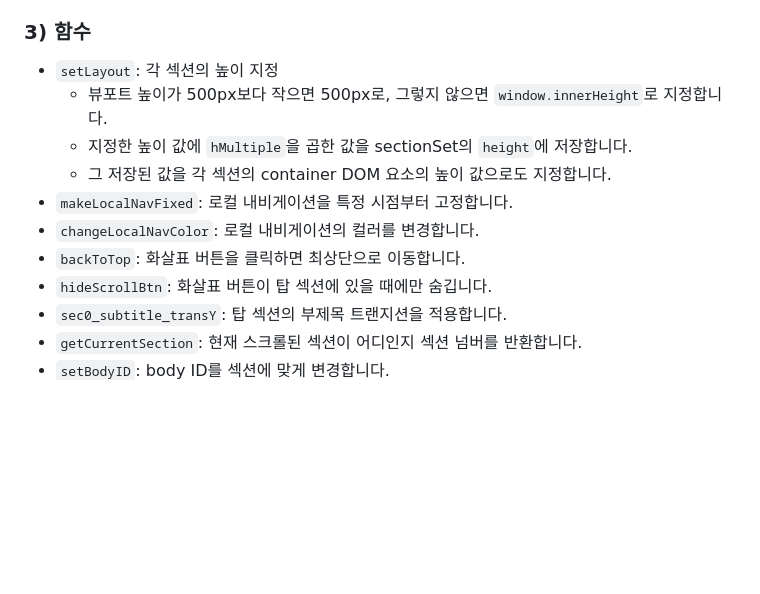
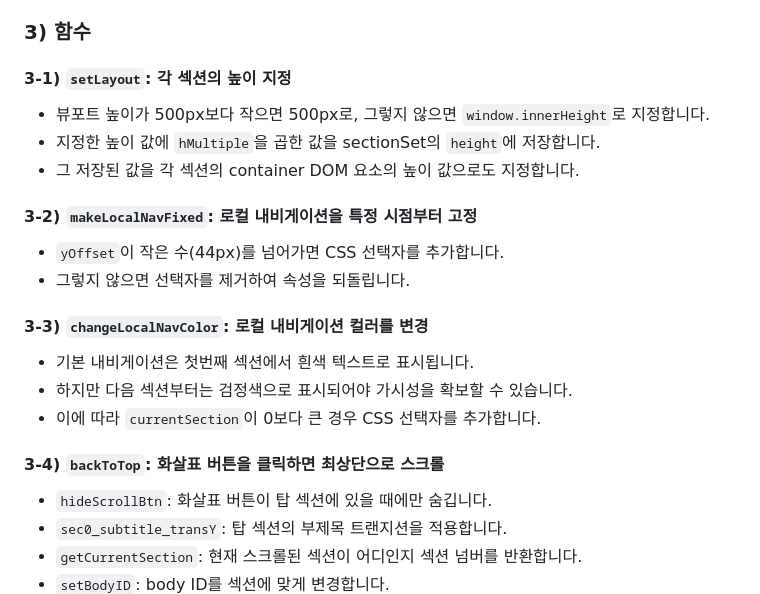
Before and after one commit to seongyurim/guinness-js-2023, a Markdown page: README.md, the part around the change. GitHub-like rendering; blank space fills up the shorter version.

```diff
--- a/README.md
+++ b/README.md
@@ -30,13 +30,23 @@
 - `sectionSet`: 섹션별 정보를 담은 배열
 
 ### 3) 함수
-- `setLayout`: 각 섹션의 높이 지정
-	- 뷰포트 높이가 500px보다 작으면 500px로, 그렇지 않으면 `window.innerHeight`로 지정합니다.
-	- 지정한 높이 값에 `hMultiple`을 곱한 값을 sectionSet의 `height`에 저장합니다.
-	- 그 저장된 값을 각 섹션의 container DOM 요소의 높이 값으로도 지정합니다.
-- `makeLocalNavFixed`: 로컬 내비게이션을 특정 시점부터 고정합니다.
-- `changeLocalNavColor`: 로컬 내비게이션의 컬러를 변경합니다.
-- `backToTop`: 화살표 버튼을 클릭하면 최상단으로 이동합니다.
+#### 3-1) `setLayout`: 각 섹션의 높이 지정
+- 뷰포트 높이가 500px보다 작으면 500px로, 그렇지 않으면 `window.innerHeight`로 지정합니다.
+- 지정한 높이 값에 `hMultiple`을 곱한 값을 sectionSet의 `height`에 저장합니다.
+- 그 저장된 값을 각 섹션의 container DOM 요소의 높이 값으로도 지정합니다.
+
+#### 3-2) `makeLocalNavFixed`: 로컬 내비게이션을 특정 시점부터 고정
+- `yOffset`이 작은 수(44px)를 넘어가면 CSS 선택자를 추가합니다.
+- 그렇지 않으면 선택자를 제거하여 속성을 되돌립니다.
+
+#### 3-3) `changeLocalNavColor`: 로컬 내비게이션 컬러를 변경
+- 기본 내비게이션은 첫번째 섹션에서 흰색 텍스트로 표시됩니다.
+- 하지만 다음 섹션부터는 검정색으로 표시되어야 가시성을 확보할 수 있습니다.
+- 이에 따라 `currentSection`이 0보다 큰 경우 CSS 선택자를 추가합니다.
+
+#### 3-4) `backToTop`: 화살표 버튼을 클릭하면 최상단으로 스크롤
+
+
 - `hideScrollBtn`: 화살표 버튼이 탑 섹션에 있을 때에만 숨깁니다.
 - `sec0_subtitle_transY`: 탑 섹션의 부제목 트랜지션을 적용합니다.
 - `getCurrentSection`: 현재 스크롤된 섹션이 어디인지 섹션 넘버를 반환합니다.
```
